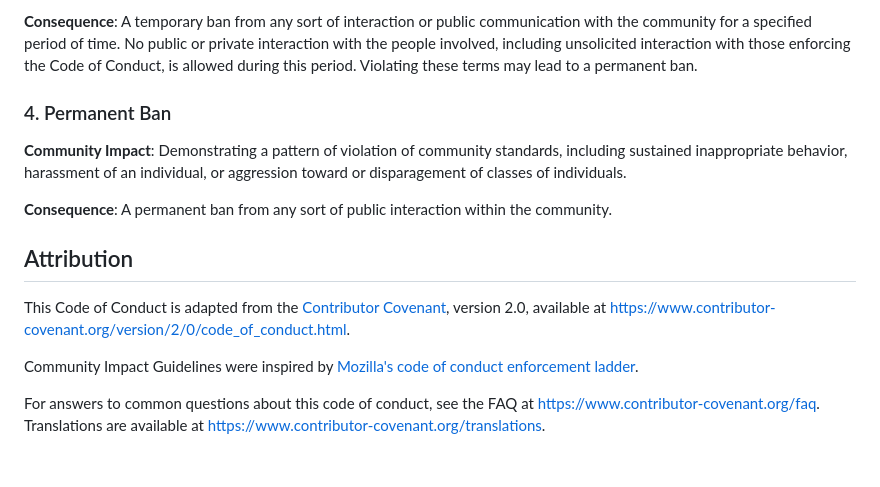
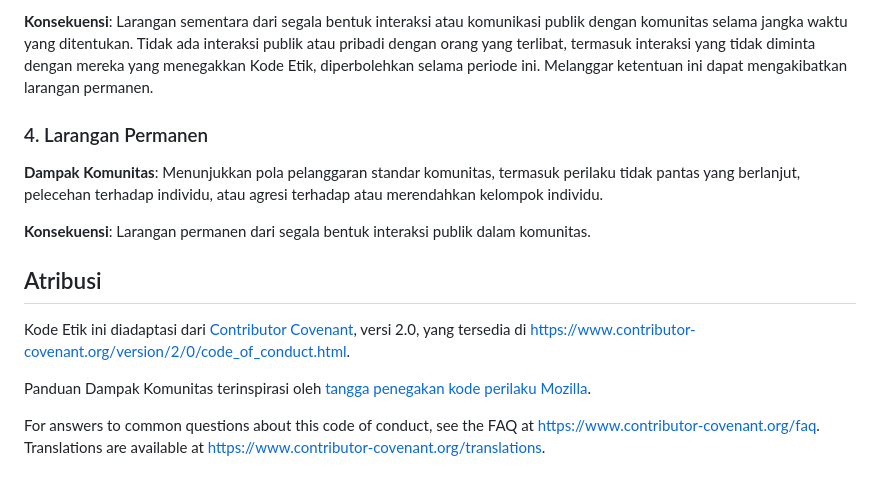
Before and after one commit to eliyantosarage/eliyantosarage.github.io, a Markdown page: CODE_OF_CONDUCT.md, the part around one of its changes. GitHub-like rendering.

```diff
--- a/CODE_OF_CONDUCT.md
+++ b/CODE_OF_CONDUCT.md
@@ -99,27 +62,17 @@ sustained inappropriate behavior.
 
-**Consequence**: A temporary ban from any sort of interaction or public
-communication with the community for a specified period of time. No public or
-private interaction with the people involved, including unsolicited interaction
-with those enforcing the Code of Conduct, is allowed during this period.
-Violating these terms may lead to a permanent ban.
+**Konsekuensi**: Larangan sementara dari segala bentuk interaksi atau komunikasi publik dengan komunitas selama jangka waktu yang ditentukan. Tidak ada interaksi publik atau pribadi dengan orang yang terlibat, termasuk interaksi yang tidak diminta dengan mereka yang menegakkan Kode Etik, diperbolehkan selama periode ini. Melanggar ketentuan ini dapat mengakibatkan larangan permanen.
 
-### 4. Permanent Ban
+### 4. Larangan Permanen
 
-**Community Impact**: Demonstrating a pattern of violation of community
-standards, including sustained inappropriate behavior,  harassment of an
-individual, or aggression toward or disparagement of classes of individuals.
+**Dampak Komunitas**: Menunjukkan pola pelanggaran standar komunitas, termasuk perilaku tidak pantas yang berlanjut, pelecehan terhadap individu, atau agresi terhadap atau merendahkan kelompok individu.
 
-**Consequence**: A permanent ban from any sort of public interaction within
-the community.
+**Konsekuensi**: Larangan permanen dari segala bentuk interaksi publik dalam komunitas.
 
-## Attribution
+## Atribusi
 
-This Code of Conduct is adapted from the [Contributor Covenant][homepage],
-version 2.0, available at
-https://www.contributor-covenant.org/version/2/0/code_of_conduct.html.
+Kode Etik ini diadaptasi dari [Contributor Covenant][homepage], versi 2.0, yang tersedia di [https://www.contributor-covenant.org/version/2/0/code_of_conduct.html](https://www.contributor-covenant.org/version/2/0/code_of_conduct.html).
 
-Community Impact Guidelines were inspired by [Mozilla's code of conduct
-enforcement ladder](https://github.com/mozilla/diversity).
+Panduan Dampak Komunitas terinspirasi oleh [tangga penegakan kode perilaku Mozilla](https://github.com/mozilla/diversity).
 
 [homepage]: https://www.contributor-covenant.org
 
```
Also changed, not shown: other parts of CODE_OF_CONDUCT.md (+35 -72 lines).
